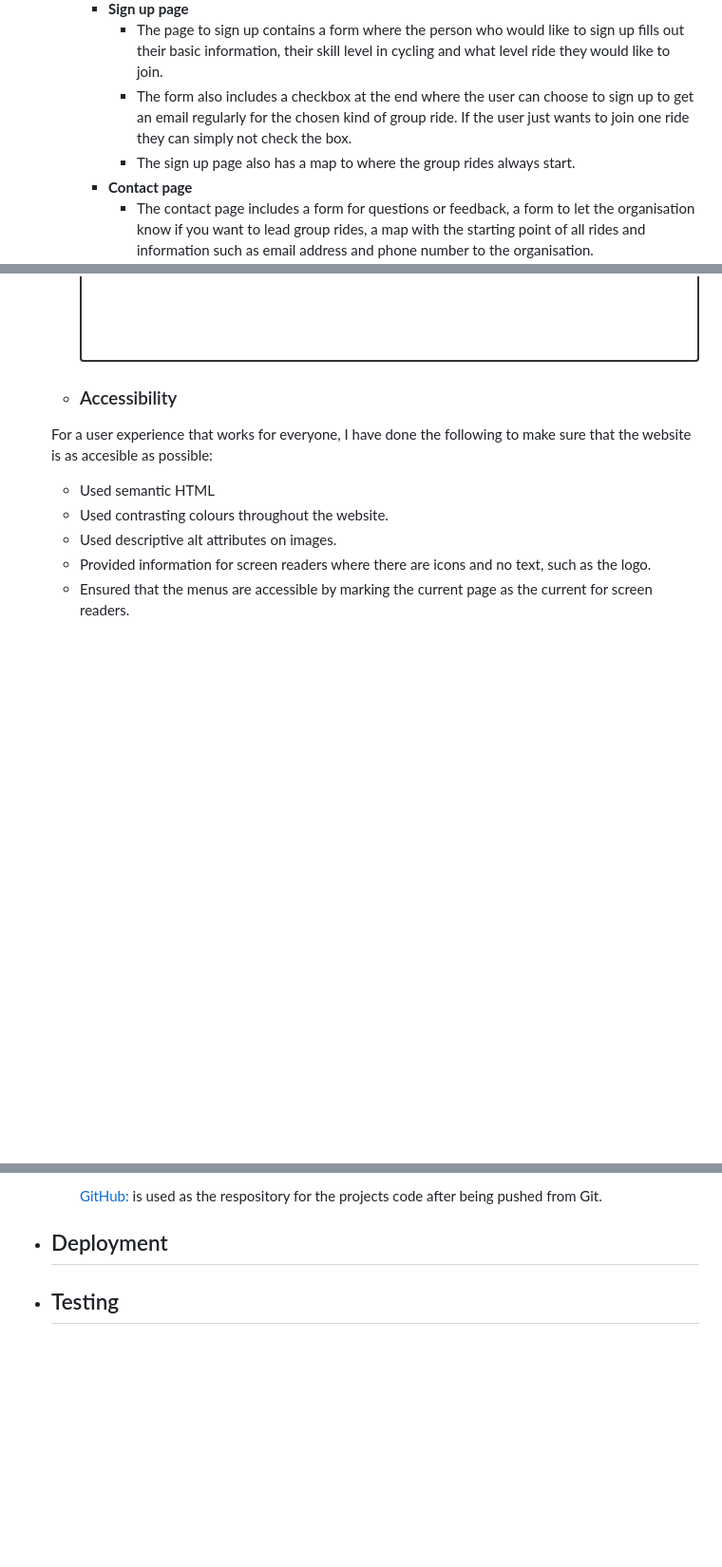
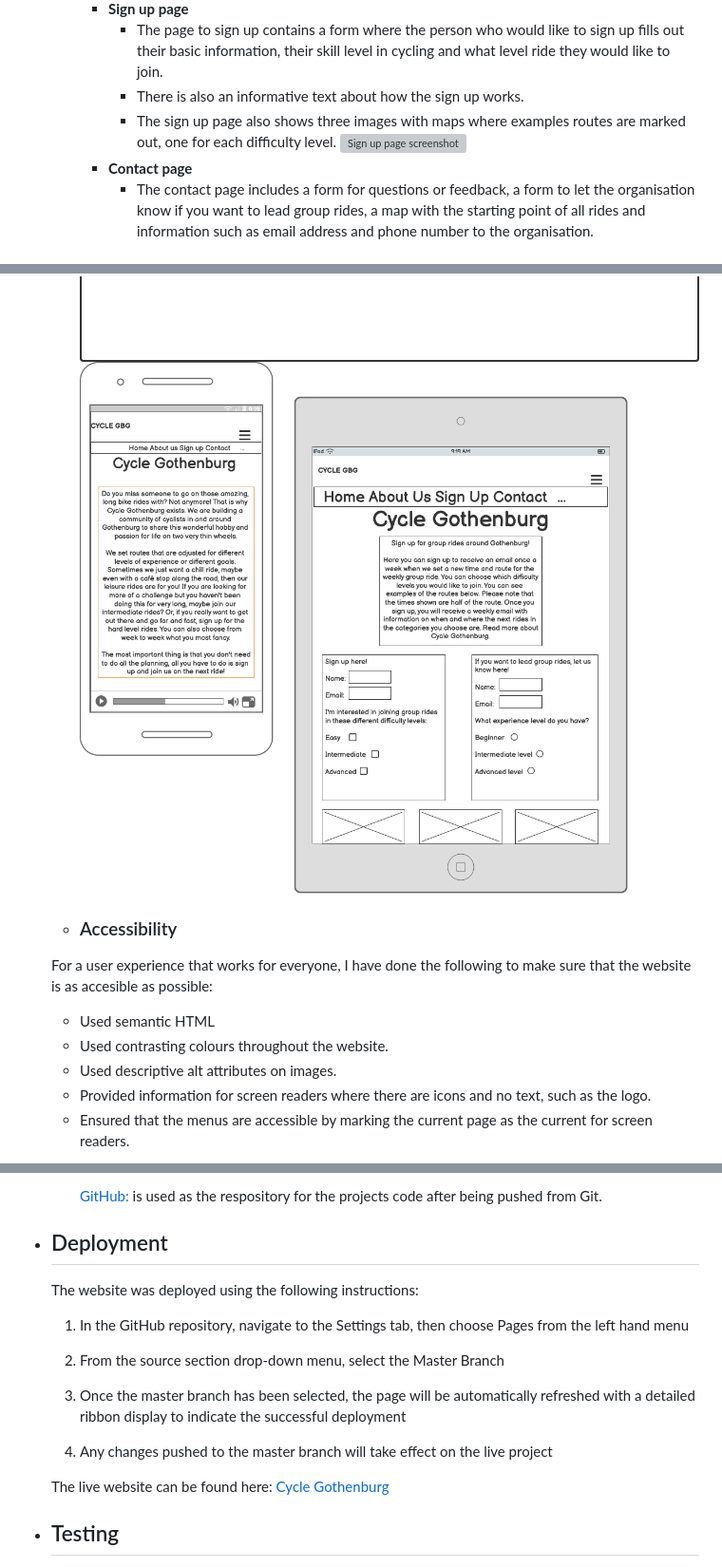
Before and after one commit to e-tidemo/cycle-gothenburg, a Markdown page: README.md, 3 parts joined by grey strips. Shown at 95% size. Rendered like a GitHub page; pictures changed too: documentation/support-images/wireframes/smallerdeviceswrireframe.png (added); blank space fills up the shorter version; grey boxes are pictures that could not be loaded.

Commit message:
Add screenshots to README and Deployment text.

```diff
--- a/README.md
+++ b/README.md
@@ -44,6 +48,7 @@ Cycle Gothenburg is a website for a fictional organisation that aims to build a
     - **Sign up page**
       - The page to sign up contains a form where the person who would like to sign up fills out their basic information, their skill level in cycling and what level ride they would like to join.
-      - The form also includes a checkbox at the end where the user can choose to sign up to get an email regularly for the chosen kind of group ride. If the user just wants to join one ride they can simply not check the box.
-      - The sign up page also has a map to where the group rides always start.
+      - There is also an informative text about how the sign up works.
+      - The sign up page also shows three images with maps where examples routes are marked out, one for each difficulty level.
+      ![Sign up page screenshot](documentation/support-images/sign-up-page.png)
     - **Contact page**
       - The contact page includes a form for questions or feedback, a form to let the organisation know if you want to lead group rides, a map with the starting point of all rides and information such as email address and phone number to the organisation.
@@ -65,6 +71,8 @@ Cycle Gothenburg is a website for a fictional organisation that aims to build a
     ![Wireframe sign-up page](https://raw.githubusercontent.com/e-tidemo/cycle-gothenburg/master/documentation/support-images/New-Wireframe1copy.png)
     ![Wireframe about us page](https://raw.githubusercontent.com/e-tidemo/cycle-gothenburg/master/documentation/support-images/New-Wireframe-1copy4.png)
     ![Wireframe contact page](https://raw.githubusercontent.com/e-tidemo/cycle-gothenburg/master/documentation/support-images/wireframes/new-wireframe1copy2.png)
+    ![Wireframe smaller devices](documentation/support-images/wireframes/smallerdeviceswrireframe.png)
+
   - ### Accessibility
   For a user experience that works for everyone, I have done the following to make sure that the website is as accesible as possible:
    - Used semantic HTML
@@ -91,6 +99,17 @@ Cycle Gothenburg is a website for a fictional organisation that aims to build a
     [GitHub:](https://github.com/) is used as the respository for the projects code after being pushed from Git.
 
 - ## Deployment
+    The website was deployed using the following instructions:
+
+    1. In the GitHub repository, navigate to the Settings tab, then choose Pages from the left hand menu
+
+    2. From the source section drop-down menu, select the Master Branch
+
+    3. Once the master branch has been selected, the page will be automatically refreshed with a detailed ribbon display to indicate the successful deployment
+
+    4. Any changes pushed to the master branch will take effect on the live project
+
+    The live website can be found here: [Cycle Gothenburg](https://e-tidemo.github.io/cycle-gothenburg/)
 
 - ## Testing
     Testing was done throughout the project, not least with Chrome developer tools which I used to troubleshoot issues that would arise while building the website.
```
Also changed, not shown: other parts of README.md (+10 -5 lines), 8 other files.
